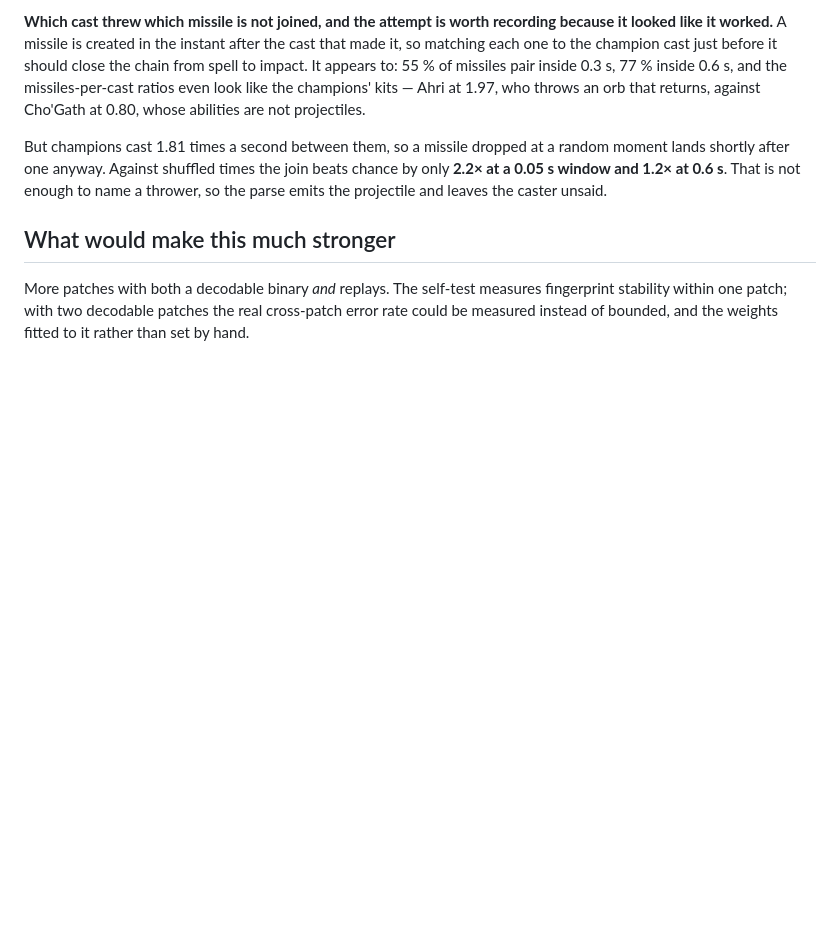
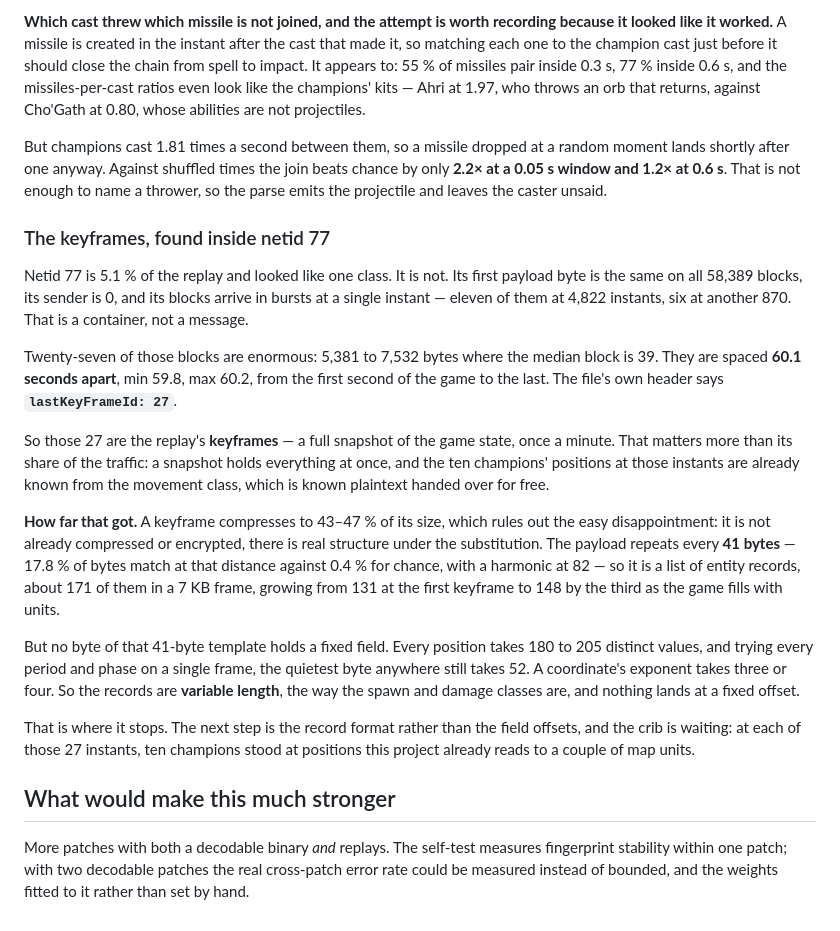
Before and after one commit to Toastaspiring/ROFL-X, a Markdown page: docs/EXPLORE.md, the part around the change. Rendered like a GitHub page; blank space fills up the shorter version.

Commit message:
keyframes: find them inside netid 77, and say where reading them stops
Netid 77 looked like one class and is a container: the same first byte
on all 58,389 blocks, no sender, and blocks arriving in bursts at a
single instant, eleven at a time on 4,822 occasions.

Twenty-seven of them are 5,381 to 7,532 bytes where the median block is
39, spaced 60.1 seconds apart from the first second to the last, and the
file's own header says lastKeyFrameId 27. They are the replay's
keyframes -- a full snapshot of the game once a minute, which makes them
the most valuable thing left unread. A snapshot holds everything at
once, and the ten champions' positions at those instants are already
read to a couple of map units, so the known plaintext is free.

How far it got, and where it stops. A keyframe compresses to 43-47%, so
it is not already packed or encrypted and there is structure underneath.
The payload repeats every 41 bytes -- 17.8% of bytes match at that
distance against 0.4% for chance -- so it is a list of entity records,
131 of them in the first frame and 148 by the third as the game fills.
But no byte of that template holds a fixed field: every position takes
180 to 205 values, and over every period and phase on one frame the
quietest byte still takes 52, where a coordinate's exponent takes three.
The records are variable length, like the spawn and damage classes, so
the next step is the record format rather than the field offsets.

An earlier guess in the roadmap is corrected by this: 77 is not a
reversed right-aligned entry buffer like the movement class.

```diff
--- a/docs/EXPLORE.md
+++ b/docs/EXPLORE.md
@@ -1984,6 +1984,44 @@ shuffled times the join beats chance by only **2.2× at a 0.05 s window
 and 1.2× at 0.6 s**. That is not enough to name a thrower, so the parse
 emits the projectile and leaves the caster unsaid.
 
+### The keyframes, found inside netid 77
+
+Netid 77 is 5.1 % of the replay and looked like one class. It is not. Its
+first payload byte is the same on all 58,389 blocks, its sender is 0,
+and its blocks arrive in bursts at a single instant — eleven of them at
+4,822 instants, six at another 870. That is a container, not a message.
+
+Twenty-seven of those blocks are enormous: 5,381 to 7,532 bytes where
+the median block is 39. They are spaced **60.1 seconds apart**, min
+59.8, max 60.2, from the first second of the game to the last. The
+file's own header says **`lastKeyFrameId: 27`**.
+
+So those 27 are the replay's **keyframes** — a full snapshot of the game
+state, once a minute. That matters more than its share of the traffic:
+a snapshot holds everything at once, and the ten champions' positions at
+those instants are already known from the movement class, which is known
+plaintext handed over for free.
+
+**How far that got.** A keyframe compresses to 43–47 % of its size,
+which rules out the easy disappointment: it is not already compressed or
+encrypted, there is real structure under the substitution. The payload
+repeats every **41 bytes** — 17.8 % of bytes match at that distance
+against 0.4 % for chance, with a harmonic at 82 — so it is a list of
+entity records, about 171 of them in a 7 KB frame, growing from 131 at
+the first keyframe to 148 by the third as the game fills with units.
+
+But no byte of that 41-byte template holds a fixed field. Every position
+takes 180 to 205 distinct values, and trying every period and phase on a
+single frame, the quietest byte anywhere still takes 52. A coordinate's
+exponent takes three or four. So the records are **variable length**,
+the way the spawn and damage classes are, and nothing lands at a fixed
+offset.
+
+That is where it stops. The next step is the record format rather than
+the field offsets, and the crib is waiting: at each of those 27
+instants, ten champions stood at positions this project already reads to
+a couple of map units.
+
 ## What would make this much stronger
 
 More patches with both a decodable binary *and* replays. The self-test
```
Also changed, not shown: docs/ROADMAP.md (+10 -4 lines).
